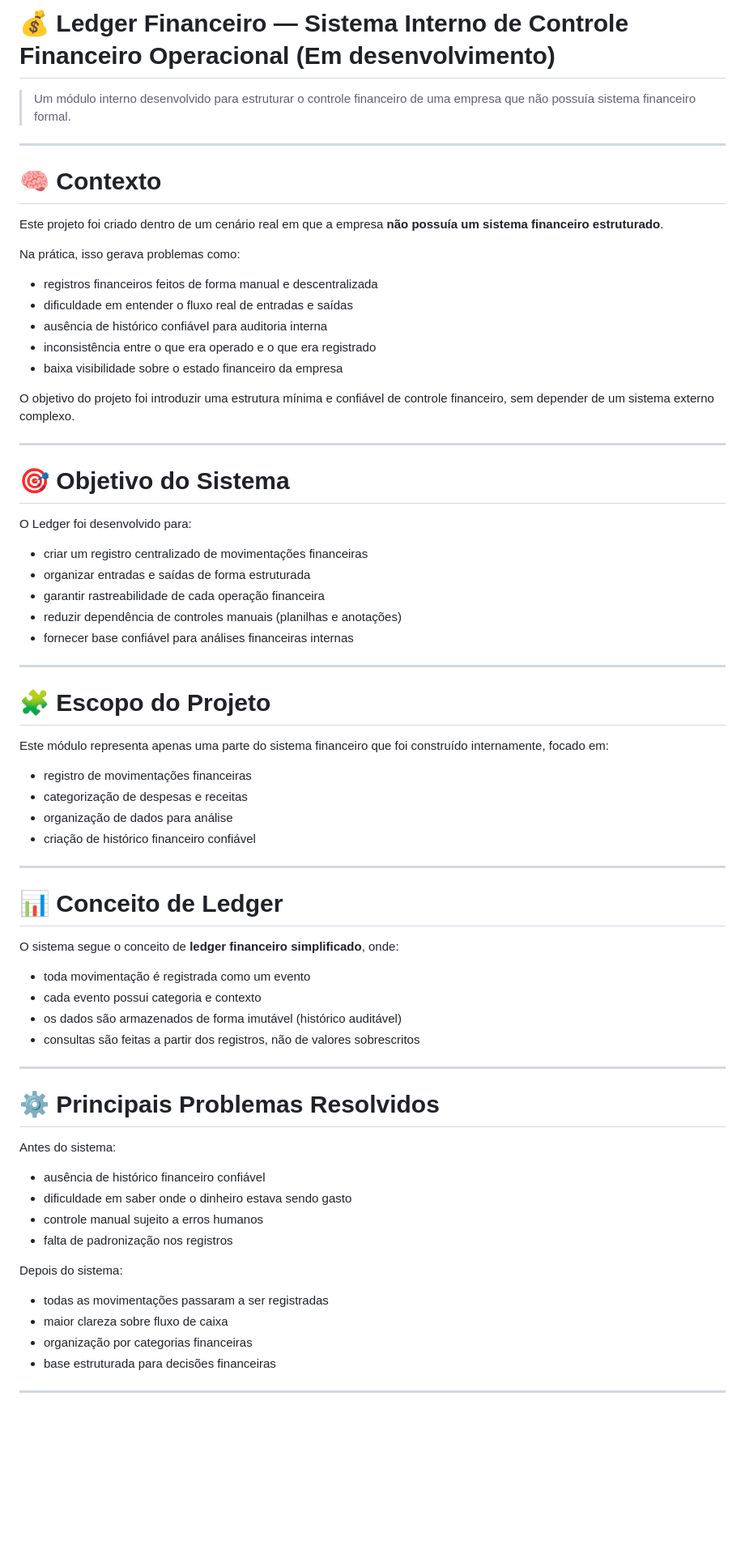
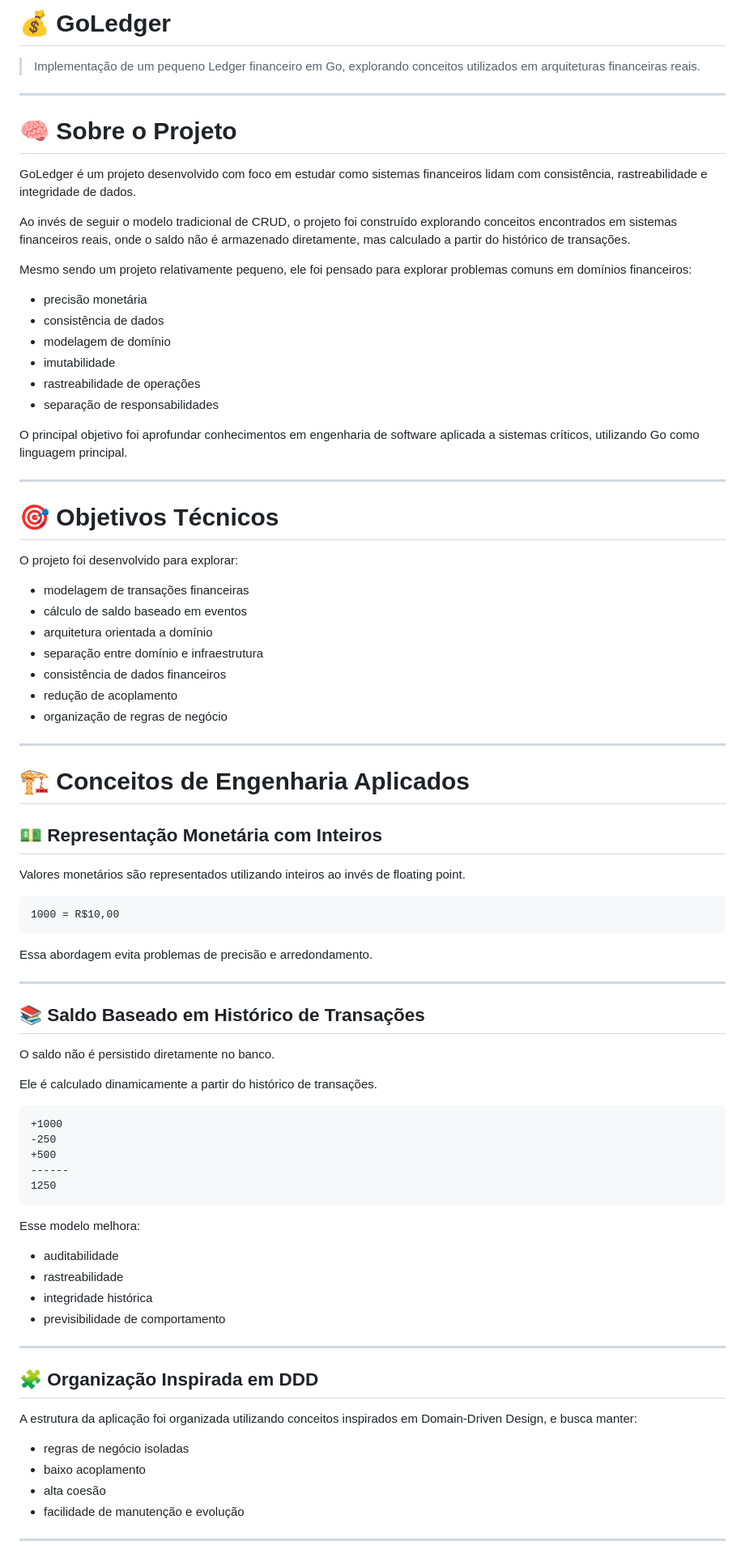
Before and after one commit to siqueirawellingtonguimaraes-droid/ledger-em-Go, a Markdown page: README.md, the part around one of its changes. Shown at 81% size. GitHub-like rendering; blank space fills up the shorter version.

Commit message:
refactor: update README to reflect project scope and objectives; enhance clarity and structure

````diff
--- a/README.md
+++ b/README.md
@@ -1,74 +1,87 @@
-# 💰 Ledger Financeiro — Sistema Interno de Controle Financeiro Operacional (Em desenvolvimento)
+# 💰 GoLedger
 
-> Um módulo interno desenvolvido para estruturar o controle financeiro de uma empresa que não possuía sistema financeiro formal.
+> Implementação de um pequeno Ledger financeiro em Go, explorando conceitos utilizados em arquiteturas financeiras reais.
 
 ---
 
-# 🧠 Contexto
+# 🧠 Sobre o Projeto
 
-Este projeto foi criado dentro de um cenário real em que a empresa **não possuía um sistema financeiro estruturado**.
+GoLedger é um projeto desenvolvido com foco em estudar como sistemas financeiros lidam com consistência, rastreabilidade e integridade de dados.
 
-Na prática, isso gerava problemas como:
+Ao invés de seguir o modelo tradicional de CRUD, o projeto foi construído explorando conceitos encontrados em sistemas financeiros reais, onde o saldo não é armazenado diretamente, mas calculado a partir do histórico de transações.
 
-- registros financeiros feitos de forma manual e descentralizada
-- dificuldade em entender o fluxo real de entradas e saídas
-- ausência de histórico confiável para auditoria interna
-- inconsistência entre o que era operado e o que era registrado
-- baixa visibilidade sobre o estado financeiro da empresa
+Mesmo sendo um projeto relativamente pequeno, ele foi pensado para explorar problemas comuns em domínios financeiros:
 
-O objetivo do projeto foi introduzir uma estrutura mínima e confiável de controle financeiro, sem depender de um sistema externo complexo.
+- precisão monetária
+- consistência de dados
+- modelagem de domínio
+- imutabilidade
+- rastreabilidade de operações
+- separação de responsabilidades
+
+O principal objetivo foi aprofundar conhecimentos em engenharia de software aplicada a sistemas críticos, utilizando Go como linguagem principal.
 
 ---
 
-# 🎯 Objetivo do Sistema
+# 🎯 Objetivos Técnicos
 
-O Ledger foi desenvolvido para:
+O projeto foi desenvolvido para explorar:
 
-- criar um registro centralizado de movimentações financeiras
-- organizar entradas e saídas de forma estruturada
-- garantir rastreabilidade de cada operação financeira
-- reduzir dependência de controles manuais (planilhas e anotações)
-- fornecer base confiável para análises financeiras internas
+- modelagem de transações financeiras
+- cálculo de saldo baseado em eventos
+- arquitetura orientada a domínio
+- separação entre domínio e infraestrutura
+- consistência de dados financeiros
+- redução de acoplamento
+- organização de regras de negócio
 
 ---
 
-# 🧩 Escopo do Projeto
+# 🏗️ Conceitos de Engenharia Aplicados
 
-Este módulo representa apenas uma parte do sistema financeiro que foi construído internamente, focado em:
+## 💵 Representação Monetária com Inteiros
 
-- registro de movimentações financeiras
-- categorização de despesas e receitas
-- organização de dados para análise
-- criação de histórico financeiro confiável
+Valores monetários são representados utilizando inteiros ao invés de floating point.
+
+```txt
+1000 = R$10,00
+```
+
+Essa abordagem evita problemas de precisão e arredondamento.
 
 ---
 
-# 📊 Conceito de Ledger
+## 📚 Saldo Baseado em Histórico de Transações
 
-O sistema segue o conceito de **ledger financeiro simplificado**, onde:
+O saldo não é persistido diretamente no banco.
 
-- toda movimentação é registrada como um evento
-- cada evento possui categoria e contexto
-- os dados são armazenados de forma imutável (histórico auditável)
-- consultas são feitas a partir dos registros, não de valores sobrescritos
+Ele é calculado dinamicamente a partir do histórico de transações.
+
+```txt
++1000
+-250
++500
+------
+1250
+```
+
+Esse modelo melhora:
+
+- auditabilidade
+- rastreabilidade
+- integridade histórica
+- previsibilidade de comportamento
 
 ---
 
-# ⚙️ Principais Problemas Resolvidos
+## 🧩 Organização Inspirada em DDD
 
-Antes do sistema:
+A estrutura da aplicação foi organizada utilizando conceitos inspirados em Domain-Driven Design, e busca manter:
 
-- ausência de histórico financeiro confiável
-- dificuldade em saber onde o dinheiro estava sendo gasto
-- controle manual sujeito a erros humanos
-- falta de padronização nos registros
-
-Depois do sistema:
-
-- todas as movimentações passaram a ser registradas
-- maior clareza sobre fluxo de caixa
-- organização por categorias financeiras
-- base estruturada para decisões financeiras
+- regras de negócio isoladas
+- baixo acoplamento
+- alta coesão
+- facilidade de manutenção e evolução
 
 ---
 
````
Also changed, not shown: other parts of README.md (+86 -30 lines).
